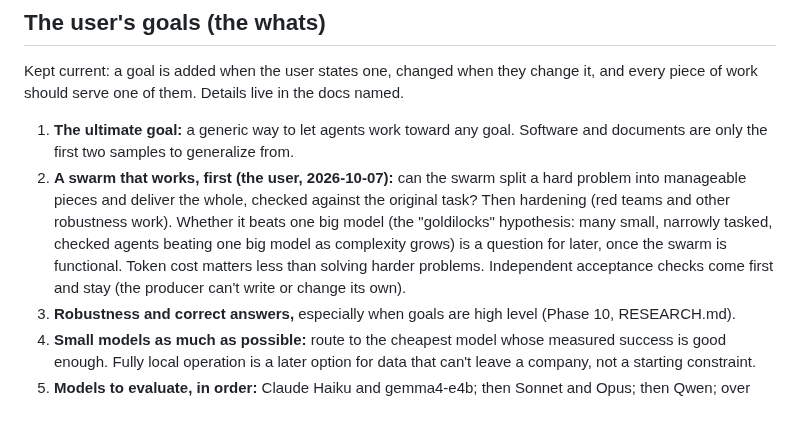
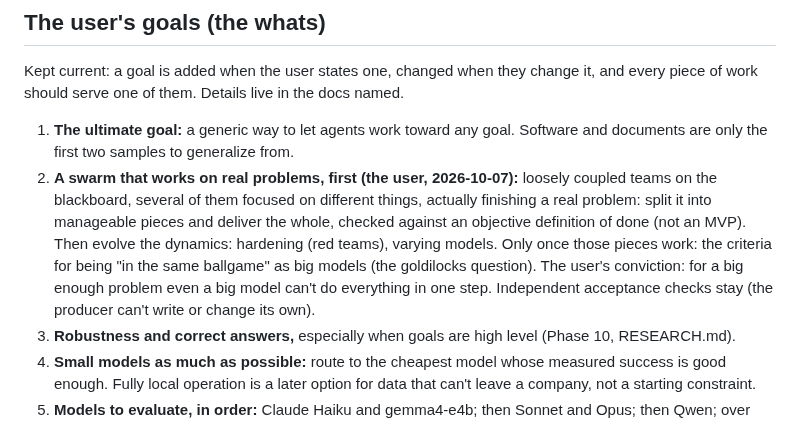
Before and after one commit to andreasatle/agentswarm, a Markdown page: COLLABORATION.md, the part around the change. Drawn GitHub-style.

Commit message:
Goal: loosely coupled teams finishing real problems against an objective definition of done
Co-Authored-By: Claude Opus 5.5 <noreply@anthropic.com>

```diff
--- a/COLLABORATION.md
+++ b/COLLABORATION.md
@@ -15,7 +15,7 @@ The split exists because the user's earlier projects drifted when goals and impl
 Kept current: a goal is added when the user states one, changed when they change it, and every piece of work should serve one of them. Details live in the docs named.
 
 1. **The ultimate goal:** a generic way to let agents work toward any goal. Software and documents are only the first two samples to generalize from.
-2. **A swarm that works, first (the user, 2026-10-07):** can the swarm split a hard problem into manageable pieces and deliver the whole, checked against the original task? Then hardening (red teams and other robustness work). Whether it beats one big model (the "goldilocks" hypothesis: many small, narrowly tasked, checked agents beating one big model as complexity grows) is a question for later, once the swarm is functional. Token cost matters less than solving harder problems. Independent acceptance checks come first and stay (the producer can't write or change its own).
+2. **A swarm that works on real problems, first (the user, 2026-10-07):** loosely coupled teams on the blackboard, several of them focused on different things, actually finishing a real problem: split it into manageable pieces and deliver the whole, checked against an objective definition of done (not an MVP). Then evolve the dynamics: hardening (red teams), varying models. Only once those pieces work: the criteria for being "in the same ballgame" as big models (the goldilocks question). The user's conviction: for a big enough problem even a big model can't do everything in one step. Independent acceptance checks stay (the producer can't write or change its own).
 3. **Robustness and correct answers,** especially when goals are high level (Phase 10, RESEARCH.md).
 4. **Small models as much as possible:** route to the cheapest model whose measured success is good enough. Fully local operation is a later option for data that can't leave a company, not a starting constraint.
 5. **Models to evaluate, in order:** Claude Haiku and gemma4-e4b; then Sonnet and Opus; then Qwen; over time all of them (phase-8-goldilocks.md).
```
